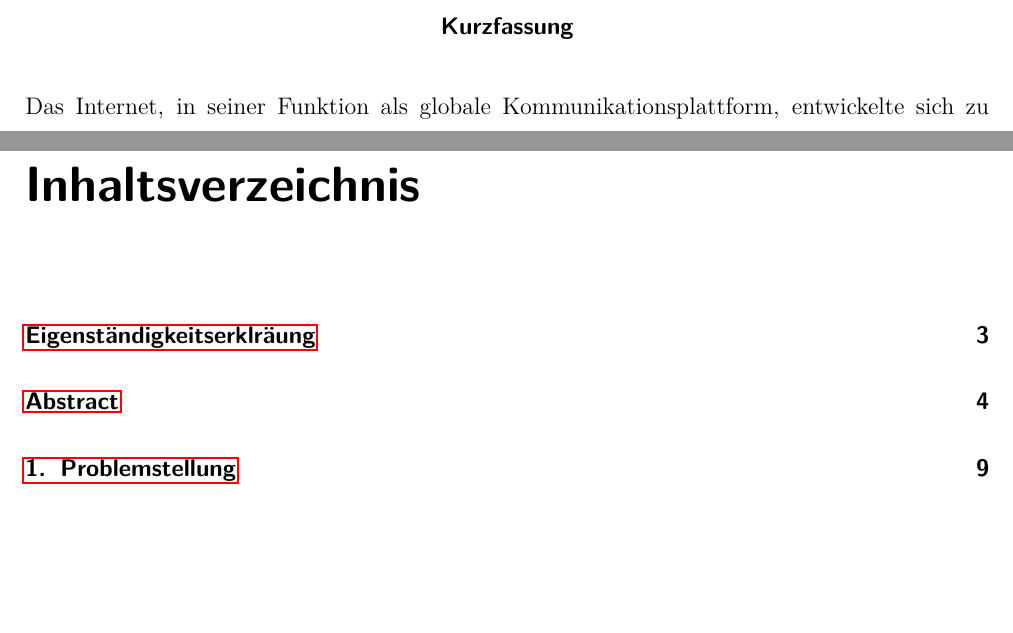
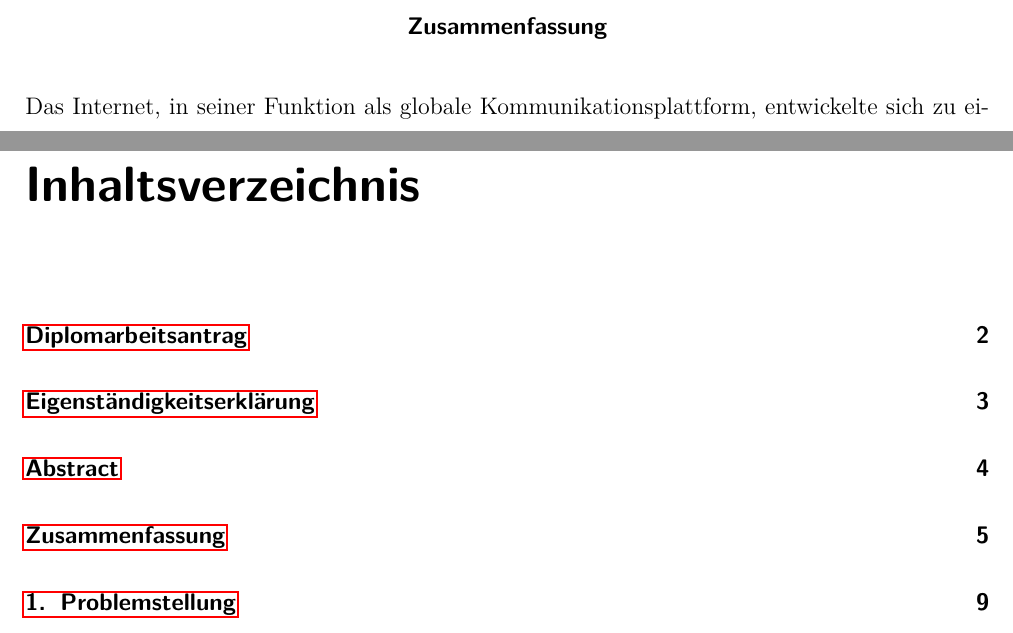
Before and after one commit to flowlo/pcp-vns, a LaTeX thesis (diplomarbeit/diplomarbeit.tex, which reads diplomarbeit/abstract.tex): two parts of pages 5 and 6 of 75, joined at a grey line, cut at the place of the change, the shorter picture padded with empty space. Compiled offline with pdfLaTeX.

Commit message:
Fix table of contents
 * Correct references to Abstract and Zusammenfassung
 * Make entry for DIplomarbeitsantrag

```diff
--- a/diplomarbeit/abstract.tex
+++ b/diplomarbeit/abstract.tex
@@ -4,7 +8,10 @@ The internet as global communication platform evolved to a pillar of modern soci
 This is where the aspect of optimizing networks comes to mind. In this work we will show in detail how to model and solve the real world problem of assigning wavelengths to communication lines in fibre networks relying on Wavelength Division Multiplexing (WDM) using the Partition Graph Coloring Problem (PCP). We will present a solution using metaheuristic approaches, namely a Variable Neighborhood Search (VNS).
 \end{abstract}
 
-\renewcommand{\abstractname}{Kurzfassung}
+\phantomsection
+\addcontentsline{toc}{chapter}{Zusammenfassung}
+
+\selectlanguage{ngerman}
 \begin{abstract}
 Das Internet, in seiner Funktion als globale Kommunikationsplattform, entwickelte sich zu einem Stützpfeiler der modernen Gesellschaft. Das ständig steigendene Datenaufkommen stellt Internet Service Provider immer wieder vor die Frage: Wie kann man die Kundenwünsche erfüllen? Um ein Netzwerk leistungsfähiger zu machen, kann man entweder bestehende Infrastruktur ausbauen und erweitern, was natürlich auch neue, kostspielige Anschaffungen erfordert, oder das bestehende Netz so anpassen, dass es bestehende Ressourcen effizienter nützt.
 
--- a/diplomarbeit/diplomarbeit.tex
+++ b/diplomarbeit/diplomarbeit.tex
@@ -8,9 +7,7 @@
 \include{eigenstaendigkeitserklaerung}
 \clearpage
-\selectlanguage{english}
-\addcontentsline{toc}{chapter}{Abstract}
 \include{abstract}
-\selectlanguage{ngerman}
+\clearpage
 \tableofcontents
 \newpage
 \renewcommand{\thesection}{\origthesection}
```
Also changed, not shown: diplomarbeit/antrag.tex (+2 -0 lines), diplomarbeit/eigenstaendigkeitserklaerung.tex (+1 -0 lines), diplomarbeit/abstract.tex (4 more changed lines), diplomarbeit/diplomarbeit.tex (1 more changed lines).
